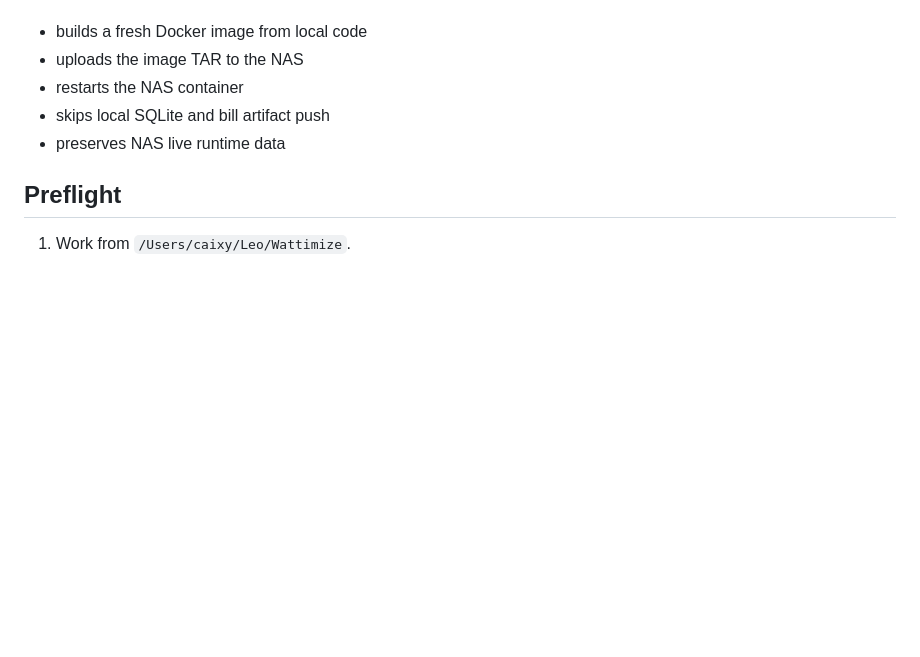
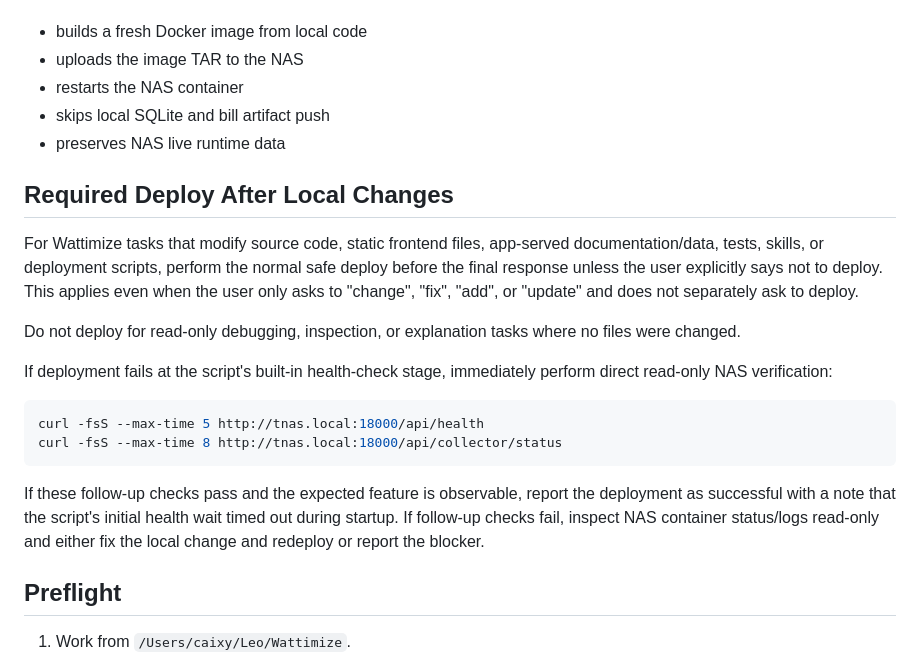
Before and after one commit to leo-xiangyu-cai/Wattimize, a Markdown page: skills/wattimize-nas-deploy/SKILL.md, the part around the change. Drawn GitHub-style; blank space fills up the shorter version.

Commit message:
Require NAS deployment and post-start health verification

````diff
--- a/skills/wattimize-nas-deploy/SKILL.md
+++ b/skills/wattimize-nas-deploy/SKILL.md
@@ -71,6 +71,21 @@ Before running, state that the command:
 - skips local SQLite and bill artifact push
 - preserves NAS live runtime data
 
+## Required Deploy After Local Changes
+
+For Wattimize tasks that modify source code, static frontend files, app-served documentation/data, tests, skills, or deployment scripts, perform the normal safe deploy before the final response unless the user explicitly says not to deploy. This applies even when the user only asks to "change", "fix", "add", or "update" and does not separately ask to deploy.
+
+Do not deploy for read-only debugging, inspection, or explanation tasks where no files were changed.
+
+If deployment fails at the script's built-in health-check stage, immediately perform direct read-only NAS verification:
+
+```bash
+curl -fsS --max-time 5 http://tnas.local:18000/api/health
+curl -fsS --max-time 8 http://tnas.local:18000/api/collector/status
+```
+
+If these follow-up checks pass and the expected feature is observable, report the deployment as successful with a note that the script's initial health wait timed out during startup. If follow-up checks fail, inspect NAS container status/logs read-only and either fix the local change and redeploy or report the blocker.
+
 ## Preflight
 
 1. Work from `/Users/caixy/Leo/Wattimize`.
````
